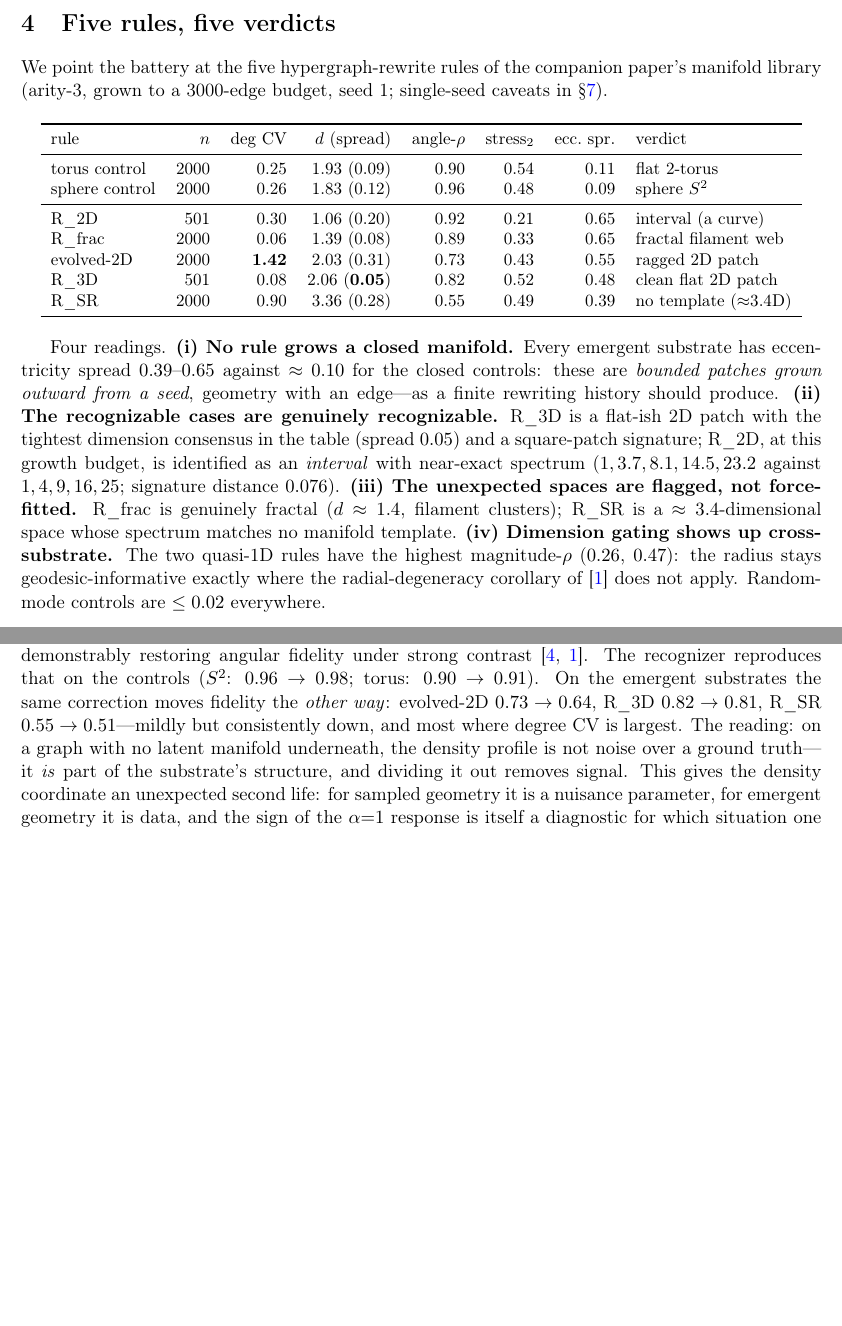
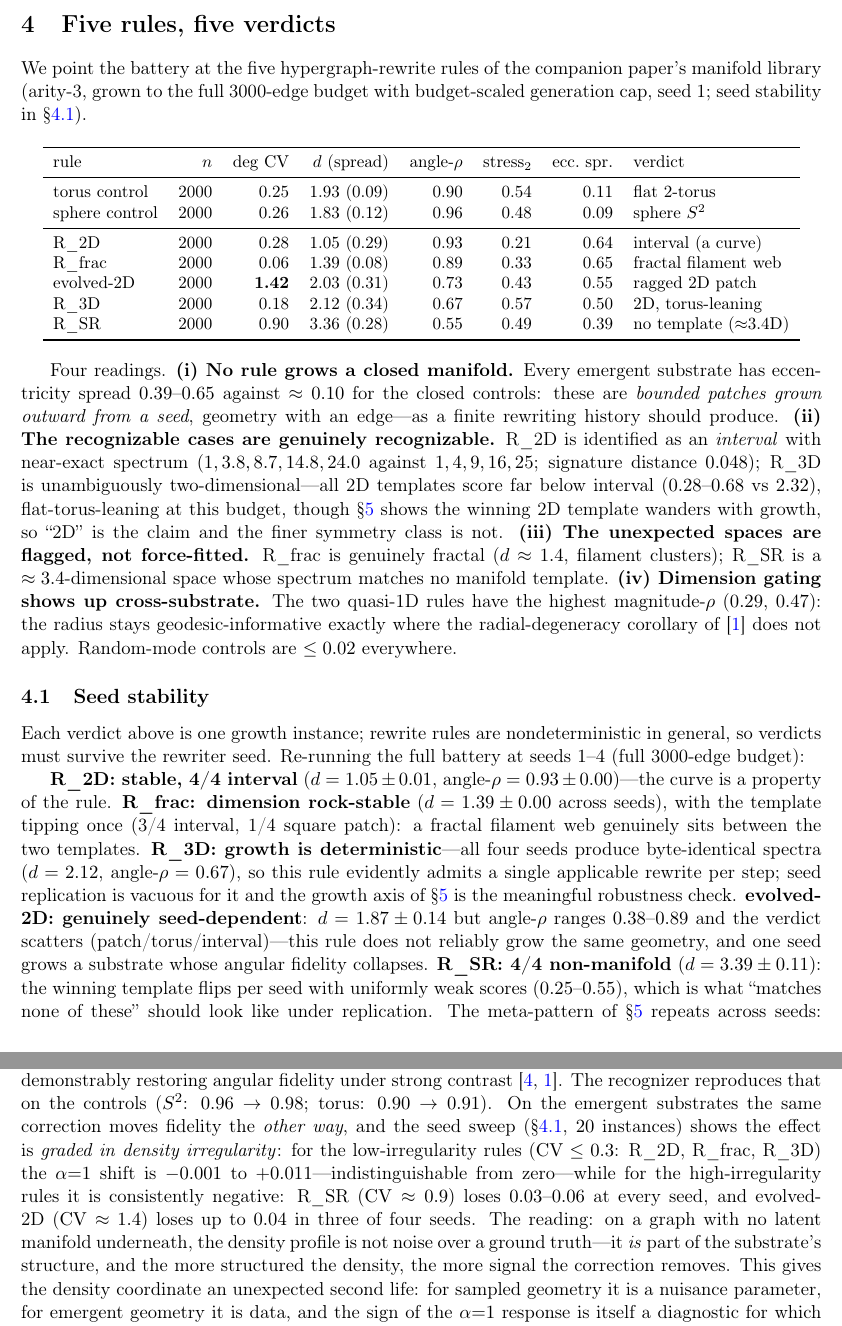
Before and after one commit to ahb-sjsu/the-angular-observer, a LaTeX paper (paper2/paper.tex): two parts of pages 3 and 4 of 6 before the commit and two parts of pages 3 and 5 of 7 after it, joined at a grey line, cut so that both start at the same text, the shorter picture padded with empty space. Compiled offline with pdfLaTeX.

Commit message:
Seed sweep firms the recognizer verdicts; recover.py moved to full budget
New seed_sweep.py: all 5 rules x rewriter seeds 1-4, full recognition
battery per instance at the full 3000-edge budget. Verdict stability:
- R_2D: 4/4 interval (d=1.05+/-0.01, angle-rho 0.93+/-0.00) -- the curve is
  a property of the rule.
- R_frac: dimension rock-stable (d=1.39+/-0.00), template tips once (3/4
  interval, 1/4 patch) -- a fractal genuinely between templates.
- R_3D: growth is DETERMINISTIC -- byte-identical spectra at all four seeds,
  so seed replication is vacuous for it; the growth axis is its real check.
- evolved-2D: genuinely seed-dependent (angle-rho 0.38-0.89, verdicts
  patch/torus/interval) -- does not reliably grow the same geometry.
- R_SR: 4/4 non-manifold; winning template flips per seed at uniformly weak
  scores, which is what "matches none" should look like under replication.

The alpha=1 dissociation is now GRADED in density irregularity (20
instances): shift ~0 for degCV<=0.3, consistently -0.03..-0.06 at
degCV>=0.9 -- the more structured the density, the more signal the
correction removes.

recover.py: fixed the same gen-cap bug found in growth_sweep (max_gen=500
silently stunted R_2D/R_3D at n=501); reran at full budget and regenerated
figures/JSON. R_2D's interval identification sharpens (signature distance
0.048); R_3D's verdict honestly becomes "unambiguously 2D, torus-leaning,
finer class unstable" (the old tight dim spread 0.05 was a stage artifact).

paper2 v0.1 updated: new section 4.1 (seed stability), full-budget table and
readings, corrected abstract, graded alpha=1 section, limitations updated.

Co-Authored-By: Claude Fable 5 <noreply@anthropic.com>

```diff
--- a/paper2/paper.tex
+++ b/paper2/paper.tex
@@ -141,8 +142,8 @@ spectra and angular distances alone.
 
 \section{Five rules, five verdicts}\label{sec:rules}
 We point the battery at the five hypergraph-rewrite rules of the companion
-paper's manifold library (arity-3, grown to a 3000-edge budget, seed 1;
-single-seed caveats in \S\ref{sec:limits}).
+paper's manifold library (arity-3, grown to the full 3000-edge budget with
+budget-scaled generation cap, seed 1; seed stability in \S\ref{sec:seeds}).
 
 \begin{center}\small
 \begin{tabular}{lrrrrrrl}
@@ -152,10 +153,10 @@ rule & $n$ & deg CV & $d$ (spread) & angle-$\rho$ & stress$_2$ & ecc.\ spr. & ve
 torus control  & 2000 & 0.25 & 1.93 (0.09) & 0.90 & 0.54 & 0.11 & flat 2-torus \\
 sphere control & 2000 & 0.26 & 1.83 (0.12) & 0.96 & 0.48 & 0.09 & sphere $S^2$ \\
 \midrule
-R\_2D    &  501 & 0.30 & 1.06 (0.20) & 0.92 & 0.21 & 0.65 & interval (a curve) \\
+R\_2D    & 2000 & 0.28 & 1.05 (0.29) & 0.93 & 0.21 & 0.64 & interval (a curve) \\
 R\_frac  & 2000 & 0.06 & 1.39 (0.08) & 0.89 & 0.33 & 0.65 & fractal filament web \\
 evolved-2D & 2000 & \textbf{1.42} & 2.03 (0.31) & 0.73 & 0.43 & 0.55 & ragged 2D patch \\
-R\_3D    &  501 & 0.08 & 2.06 (\textbf{0.05}) & 0.82 & 0.52 & 0.48 & clean flat 2D patch \\
+R\_3D    & 2000 & 0.18 & 2.12 (0.34) & 0.67 & 0.57 & 0.50 & 2D, torus-leaning \\
 R\_SR    & 2000 & 0.90 & 3.36 (0.28) & 0.55 & 0.49 & 0.39 & no template ($\approx$3.4D) \\
 \bottomrule
 \end{tabular}
@@ -165,18 +166,45 @@ Four readings. \textbf{(i) No rule grows a closed manifold.} Every emergent
 substrate has eccentricity spread $0.39$--$0.65$ against $\approx0.10$ for the
 closed controls: these are \emph{bounded patches grown outward from a seed},
 geometry with an edge---as a finite rewriting history should produce.
-\textbf{(ii) The recognizable cases are genuinely recognizable.} R\_3D is a
-flat-ish 2D patch with the tightest dimension consensus in the table (spread
-$0.05$) and a square-patch signature; R\_2D, at this growth budget, is
+\textbf{(ii) The recognizable cases are genuinely recognizable.} R\_2D is
 identified as an \emph{interval} with near-exact spectrum
-($1,3.7,8.1,14.5,23.2$ against $1,4,9,16,25$; signature distance $0.076$).
+($1,3.8,8.7,14.8,24.0$ against $1,4,9,16,25$; signature distance $0.048$);
+R\_3D is unambiguously two-dimensional---all 2D templates score far below
+interval ($0.28$--$0.68$ vs $2.32$), flat-torus-leaning at this budget,
+though \S\ref{sec:growth} shows the winning 2D template wanders with growth,
+so ``2D'' is the claim and the finer symmetry class is not.
 \textbf{(iii) The unexpected spaces are flagged, not force-fitted.} R\_frac is
 genuinely fractal ($d\approx1.4$, filament clusters); R\_SR is a
 $\approx3.4$-dimensional space whose spectrum matches no manifold template.
 \textbf{(iv) Dimension gating shows up cross-substrate.} The two quasi-1D
-rules have the highest magnitude-$\rho$ ($0.26$, $0.47$): the radius stays
+rules have the highest magnitude-$\rho$ ($0.29$, $0.47$): the radius stays
 geodesic-informative exactly where the radial-degeneracy corollary of
 \cite{kta} does not apply. Random-mode controls are $\le0.02$ everywhere.
+
+\subsection{Seed stability}\label{sec:seeds}
+Each verdict above is one growth instance; rewrite rules are nondeterministic
+in general, so verdicts must survive the rewriter seed. Re-running the full
+battery at seeds $1$--$4$ (full 3000-edge budget):
+
+\textbf{R\_2D: stable, 4/4 interval} ($d=1.05\pm0.01$,
+angle-$\rho=0.93\pm0.00$)---the curve is a property of the rule.
+\textbf{R\_frac: dimension rock-stable} ($d=1.39\pm0.00$ across seeds), with
+the template tipping once (3/4 interval, 1/4 square patch): a fractal
+filament web genuinely sits between the two templates.
+\textbf{R\_3D: growth is deterministic}---all four seeds produce
+byte-identical spectra ($d=2.12$, angle-$\rho=0.67$), so this rule evidently
+admits a single applicable rewrite per step; seed replication is vacuous for
+it and the growth axis of \S\ref{sec:growth} is the meaningful robustness
+check. \textbf{evolved-2D: genuinely seed-dependent}: $d=1.87\pm0.14$ but
+angle-$\rho$ ranges $0.38$--$0.89$ and the verdict scatters
+(patch/torus/interval)---this rule does not reliably grow the same geometry,
+and one seed grows a substrate whose angular fidelity collapses. \textbf{R\_SR:
+4/4 non-manifold} ($d=3.39\pm0.11$): the winning template flips per seed with
+uniformly weak scores ($0.25$--$0.55$), which is what ``matches none of
+these'' should look like under replication. The meta-pattern of
+\S\ref{sec:growth} repeats across seeds: dimension is the stable invariant
+($\pm0.14$ at worst); the finer symmetry class is stable only where the
+geometry actually is one of the model spaces.
 
 \begin{figure}[t]
 \centering
@@ -251,13 +279,19 @@ Coifman--Lafon $\alpha{=}1$ normalization removes the weight, demonstrably
 restoring angular fidelity under strong contrast \cite{coifman2006,kta}. The
 recognizer reproduces that on the controls ($S^2$: $0.96\to0.98$; torus:
 $0.90\to0.91$). On the emergent substrates the same correction moves fidelity
-the \emph{other way}: evolved-2D $0.73\to0.64$, R\_3D $0.82\to0.81$, R\_SR
-$0.55\to0.51$---mildly but consistently down, and most where degree CV is
-largest. The reading: on a graph with no latent manifold underneath, the
-density profile is not noise over a ground truth---it \emph{is} part of the
-substrate's structure, and dividing it out removes signal. This gives the
-density coordinate an unexpected second life: for sampled geometry it is a
-nuisance parameter, for emergent geometry it is data, and the sign of the
-$\alpha{=}1$ response is itself a diagnostic for which situation one is in.
+the \emph{other way}, and the seed sweep (\S\ref{sec:seeds}, $20$ instances)
+shows the effect is \emph{graded in density irregularity}: for the
+low-irregularity rules ($\mathrm{CV}\le0.3$: R\_2D, R\_frac, R\_3D) the
+$\alpha{=}1$ shift is $-0.001$ to $+0.011$---indistinguishable from zero---%
+while for the high-irregularity rules it is consistently negative: R\_SR
+($\mathrm{CV}\approx0.9$) loses $0.03$--$0.06$ at every seed, and evolved-2D
+($\mathrm{CV}\approx1.4$) loses up to $0.04$ in three of four seeds. The
+reading: on a graph with no latent manifold underneath, the density profile is
+not noise over a ground truth---it \emph{is} part of the substrate's
+structure, and the more structured the density, the more signal the
+correction removes. This gives the density coordinate an unexpected second
+life: for sampled geometry it is a nuisance parameter, for emergent geometry
+it is data, and the sign of the $\alpha{=}1$ response is itself a diagnostic
+for which situation one is in.
 
 \section{Limitations and falsifiers}\label{sec:limits}
```
Also changed, not shown: experiments/manifold-recovery/angular_layouts.png, experiments/manifold-recovery/spectral_signatures.png, paper2/figures/angular_layouts.png, paper2/figures/spectral_signatures.png, paper2/paper.pdf, paper2/paper.tex (18 more changed lines), 4 other files.
